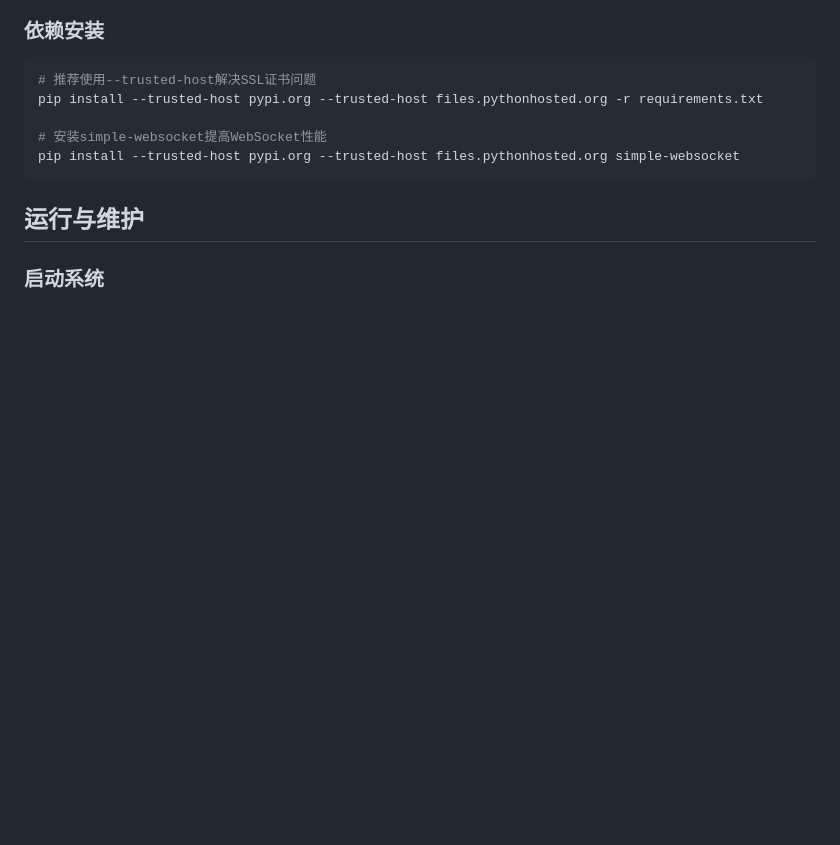
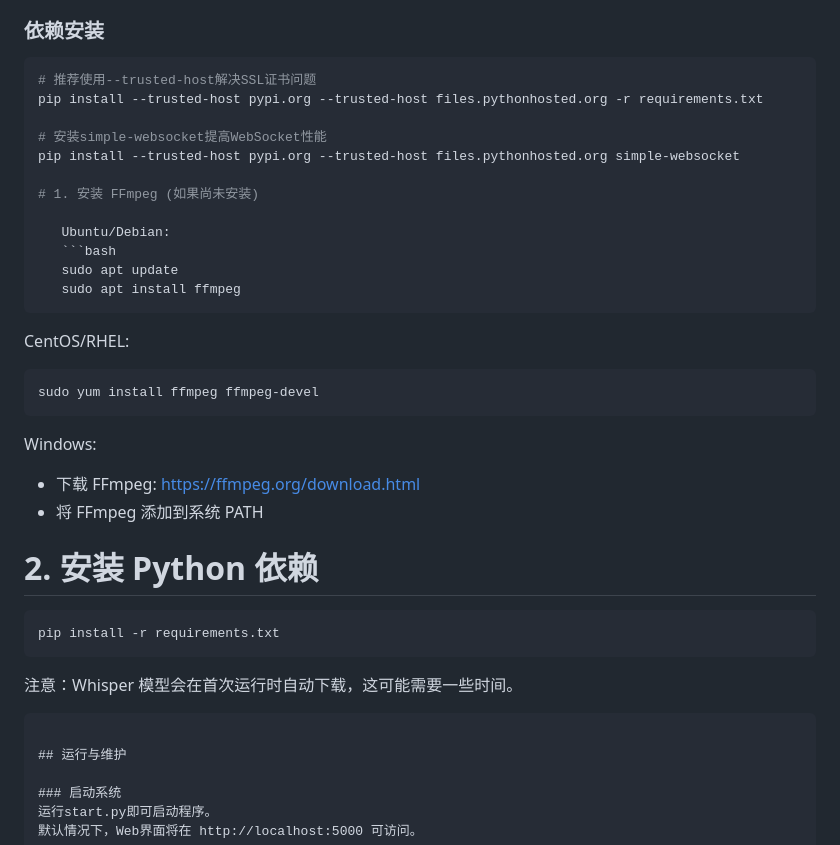
Before and after one commit to greyson-ty49/classRtspMonitor, a Markdown page: README.md, the part around the change. GitHub-like rendering; blank space fills up the shorter version.

````diff
--- a/README.md
+++ b/README.md
@@ -146,6 +146,31 @@ pip install --trusted-host pypi.org --trusted-host files.pythonhosted.org -r req
 
 # 安装simple-websocket提高WebSocket性能
 pip install --trusted-host pypi.org --trusted-host files.pythonhosted.org simple-websocket
+
+# 1. 安装 FFmpeg (如果尚未安装)
+
+   Ubuntu/Debian:
+   ```bash
+   sudo apt update
+   sudo apt install ffmpeg
+   ```
+
+   CentOS/RHEL:
+   ```bash
+   sudo yum install ffmpeg ffmpeg-devel
+   ```
+
+   Windows:
+   - 下载 FFmpeg: https://ffmpeg.org/download.html
+   - 将 FFmpeg 添加到系统 PATH
+
+# 2. 安装 Python 依赖
+
+   ```bash
+   pip install -r requirements.txt
+   ```
+
+   注意：Whisper 模型会在首次运行时自动下载，这可能需要一些时间。
 ```
 
 ## 运行与维护
````
